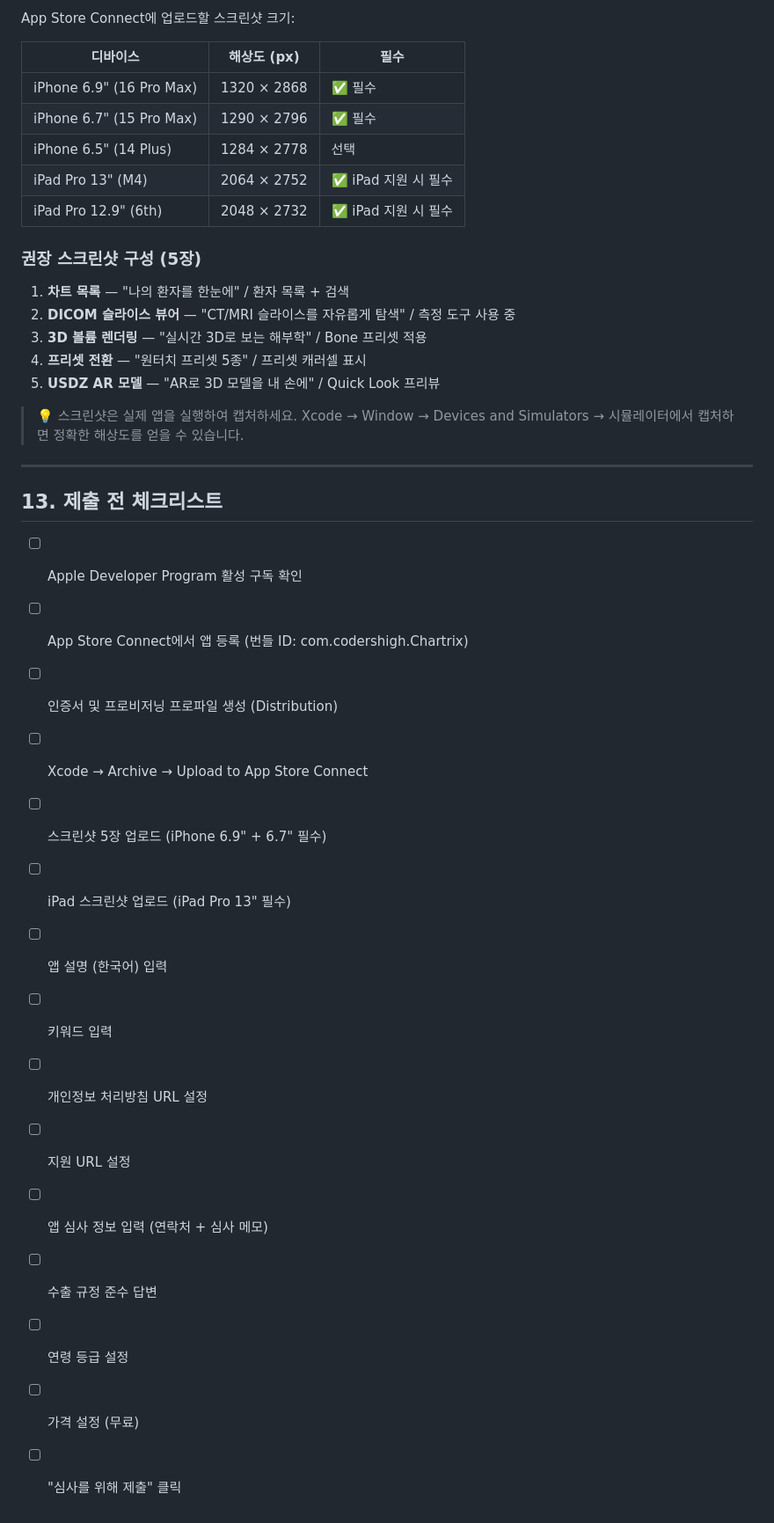
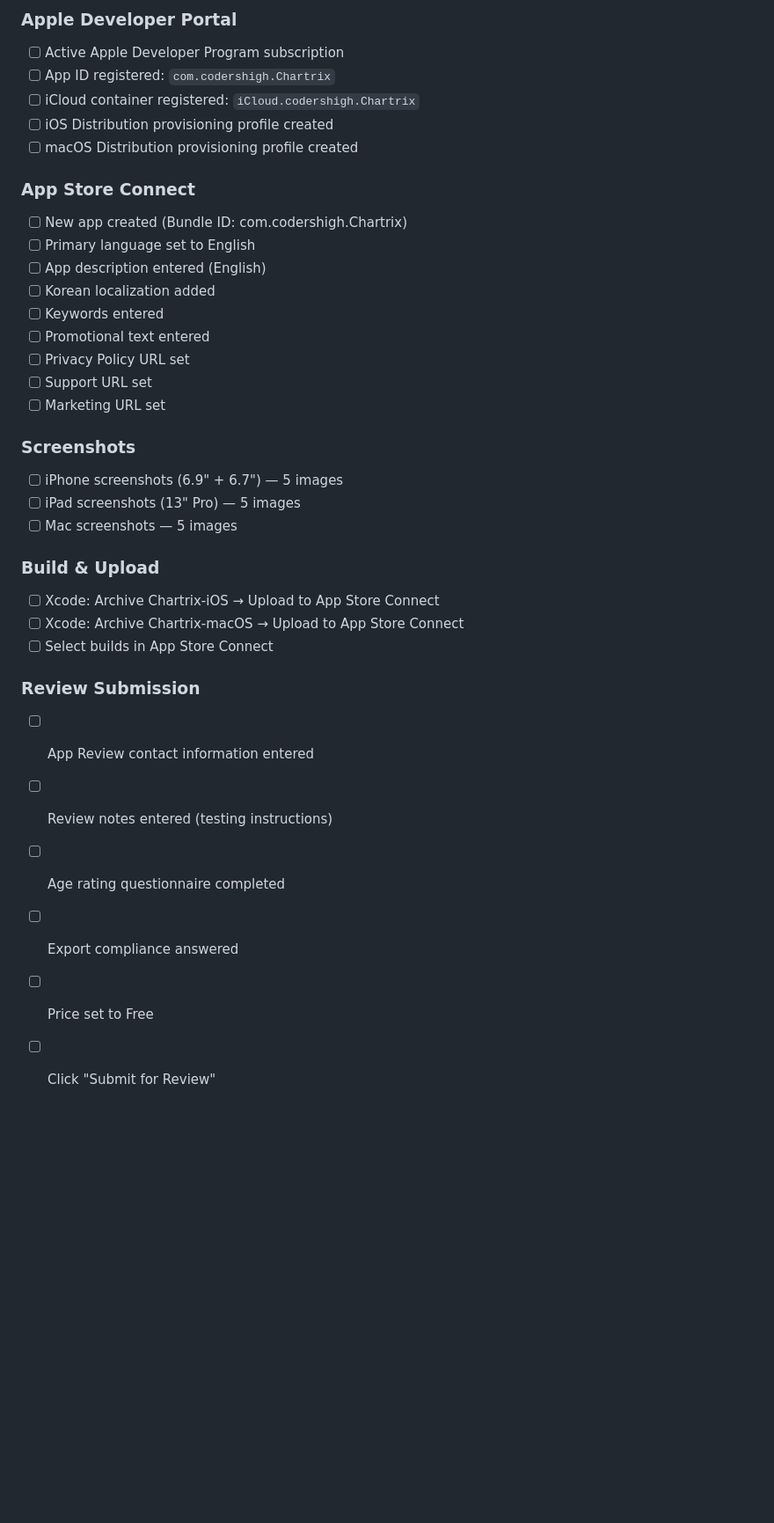
Before and after one commit to lingostar/VTKSwift, a Markdown page: Chartrix/docs/AppStore-Metadata.md, the part around one of its changes. Shown at 88% size. GitHub-like rendering; blank space fills up the shorter version.

```diff
--- a/Chartrix/docs/AppStore-Metadata.md
+++ b/Chartrix/docs/AppStore-Metadata.md
@@ -208,41 +234,36 @@ https://github.com/lingostar/Chartrix/issues
 
-App Store Connect에 업로드할 스크린샷 크기:
+### Apple Developer Portal
+- [ ] Active Apple Developer Program subscription
+- [ ] App ID registered: `com.codershigh.Chartrix`
+- [ ] iCloud container registered: `iCloud.codershigh.Chartrix`
+- [ ] iOS Distribution provisioning profile created
+- [ ] macOS Distribution provisioning profile created
 
-| 디바이스 | 해상도 (px) | 필수 |
-|----------|-------------|------|
-| iPhone 6.9" (16 Pro Max) | 1320 × 2868 | ✅ 필수 |
-| iPhone 6.7" (15 Pro Max) | 1290 × 2796 | ✅ 필수 |
-| iPhone 6.5" (14 Plus) | 1284 × 2778 | 선택 |
-| iPad Pro 13" (M4) | 2064 × 2752 | ✅ iPad 지원 시 필수 |
-| iPad Pro 12.9" (6th) | 2048 × 2732 | ✅ iPad 지원 시 필수 |
+### App Store Connect
+- [ ] New app created (Bundle ID: com.codershigh.Chartrix)
+- [ ] Primary language set to English
+- [ ] App description entered (English)
+- [ ] Korean localization added
+- [ ] Keywords entered
+- [ ] Promotional text entered
+- [ ] Privacy Policy URL set
+- [ ] Support URL set
+- [ ] Marketing URL set
 
-### 권장 스크린샷 구성 (5장)
+### Screenshots
+- [ ] iPhone screenshots (6.9" + 6.7") — 5 images
+- [ ] iPad screenshots (13" Pro) — 5 images
+- [ ] Mac screenshots — 5 images
 
-1. **차트 목록** — "나의 환자를 한눈에" / 환자 목록 + 검색
-2. **DICOM 슬라이스 뷰어** — "CT/MRI 슬라이스를 자유롭게 탐색" / 측정 도구 사용 중
-3. **3D 볼륨 렌더링** — "실시간 3D로 보는 해부학" / Bone 프리셋 적용
-4. **프리셋 전환** — "원터치 프리셋 5종" / 프리셋 캐러셀 표시
-5. **USDZ AR 모델** — "AR로 3D 모델을 내 손에" / Quick Look 프리뷰
+### Build & Upload
+- [ ] Xcode: Archive Chartrix-iOS → Upload to App Store Connect
+- [ ] Xcode: Archive Chartrix-macOS → Upload to App Store Connect
+- [ ] Select builds in App Store Connect
 
-> 💡 스크린샷은 실제 앱을 실행하여 캡처하세요.
-> Xcode → Window → Devices and Simulators → 시뮬레이터에서 캡처하면 정확한 해상도를 얻을 수 있습니다.
-
----
-
-## 13. 제출 전 체크리스트
-
-- [ ] Apple Developer Program 활성 구독 확인
-- [ ] App Store Connect에서 앱 등록 (번들 ID: com.codershigh.Chartrix)
-- [ ] 인증서 및 프로비저닝 프로파일 생성 (Distribution)
-- [ ] Xcode → Archive → Upload to App Store Connect
-- [ ] 스크린샷 5장 업로드 (iPhone 6.9" + 6.7" 필수)
-- [ ] iPad 스크린샷 업로드 (iPad Pro 13" 필수)
-- [ ] 앱 설명 (한국어) 입력
-- [ ] 키워드 입력
-- [ ] 개인정보 처리방침 URL 설정
-- [ ] 지원 URL 설정
-- [ ] 앱 심사 정보 입력 (연락처 + 심사 메모)
-- [ ] 수출 규정 준수 답변
-- [ ] 연령 등급 설정
-- [ ] 가격 설정 (무료)
-- [ ] "심사를 위해 제출" 클릭
+### Review Submission
+- [ ] App Review contact information entered
+- [ ] Review notes entered (testing instructions)
+- [ ] Age rating questionnaire completed
+- [ ] Export compliance answered
+- [ ] Price set to Free
+- [ ] Click "Submit for Review"
```
Also changed, not shown: other parts of Chartrix/docs/AppStore-Metadata.md (+141 -115 lines).
